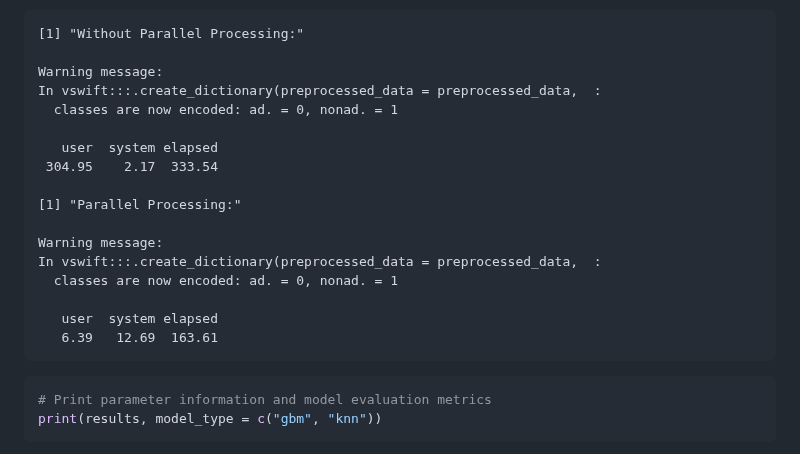
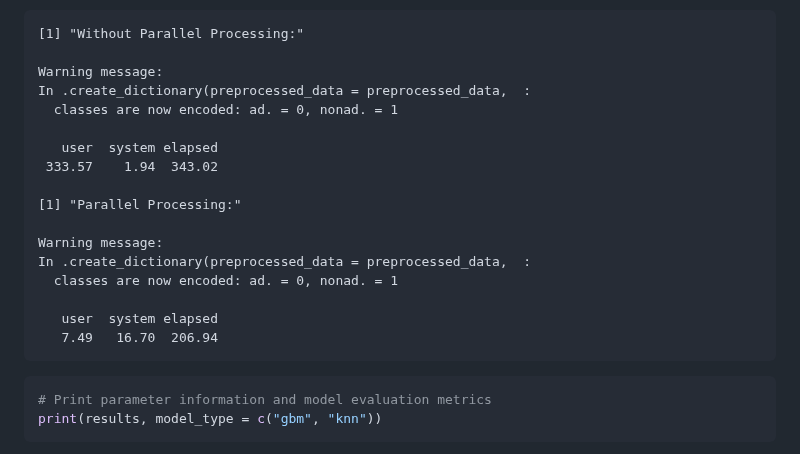
Before and after one commit to donishadsmith/vswift, a Markdown page: README.md, the part around the change. Drawn GitHub-style.

````diff
--- a/README.md
+++ b/README.md
@@ -630,20 +630,20 @@ print(end_par)
 [1] "Without Parallel Processing:"
 
 Warning message:
-In vswift:::.create_dictionary(preprocessed_data = preprocessed_data,  :
+In .create_dictionary(preprocessed_data = preprocessed_data,  :
   classes are now encoded: ad. = 0, nonad. = 1
 
    user  system elapsed
- 304.95    2.17  333.54
+ 333.57    1.94  343.02
 
 [1] "Parallel Processing:"
 
 Warning message:
-In vswift:::.create_dictionary(preprocessed_data = preprocessed_data,  :
+In .create_dictionary(preprocessed_data = preprocessed_data,  :
   classes are now encoded: ad. = 0, nonad. = 1
 
    user  system elapsed
-   6.39   12.69  163.61
+   7.49   16.70  206.94
 ```
 
 ```R
````
